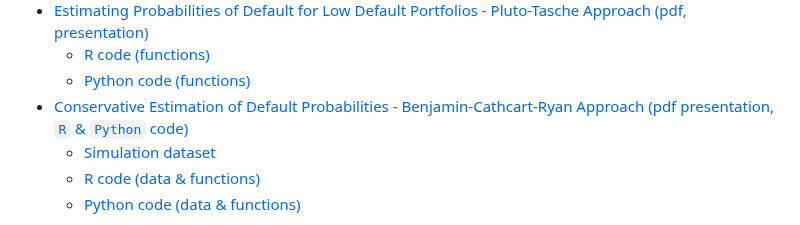
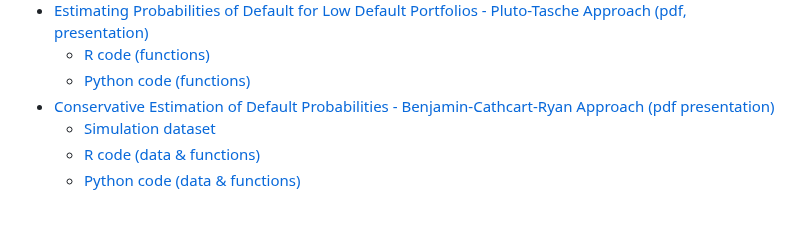
Before and after one commit to andrija-djurovic/adsfcr, a Markdown page: README.md, the part around the change. Rendered like a GitHub page.

```diff
--- a/README.md
+++ b/README.md
@@ -35,7 +35,7 @@ Below are links providing an overview of the repository's main topics, which inc
 - [Estimating Probabilities of Default for Low Default Portfolios - Pluto-Tasche Approach (pdf, presentation)](https://github.com/andrija-djurovic/adsfcr/blob/main/ldp/pt.pdf)
     - [R code (functions)](https://github.com/andrija-djurovic/adsfcr/blob/main/ldp/pt.R)
     - [Python code (functions)](https://github.com/andrija-djurovic/adsfcr/blob/main/ldp/pt.py)
-- [Conservative Estimation of Default Probabilities - Benjamin-Cathcart-Ryan Approach (pdf presentation, `R` & `Python` code)](https://github.com/andrija-djurovic/adsfcr/blob/main/ldp/bcr.pdf)
+- [Conservative Estimation of Default Probabilities - Benjamin-Cathcart-Ryan Approach (pdf presentation)](https://github.com/andrija-djurovic/adsfcr/blob/main/ldp/bcr.pdf)
     - [Simulation dataset](https://andrija-djurovic.github.io/adsfcr/ldp/BCR_TABLES.xlsx)
     - [R code (data & functions)](https://github.com/andrija-djurovic/adsfcr/blob/main/ldp/bcr.R)
     - [Python code (data & functions)](https://github.com/andrija-djurovic/adsfcr/blob/main/ldp/bcr.py)
```
